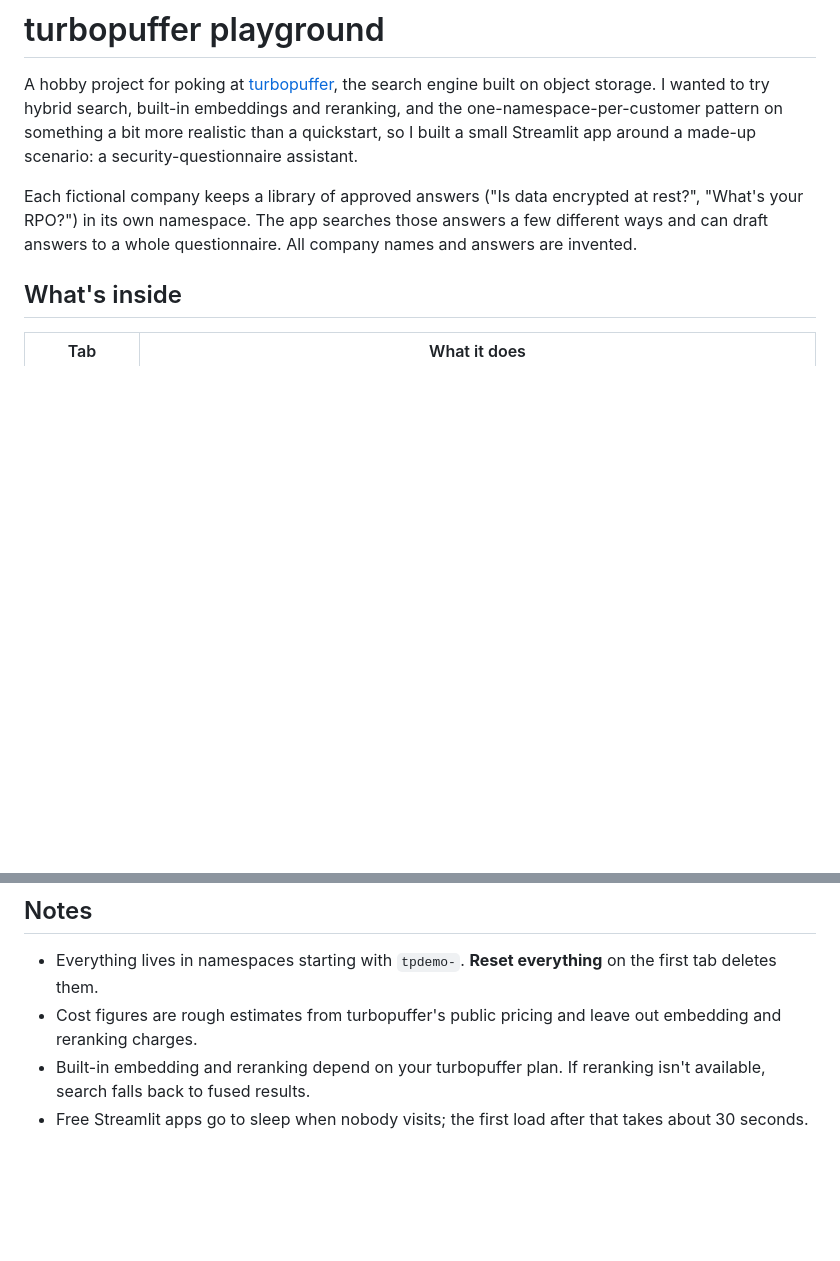
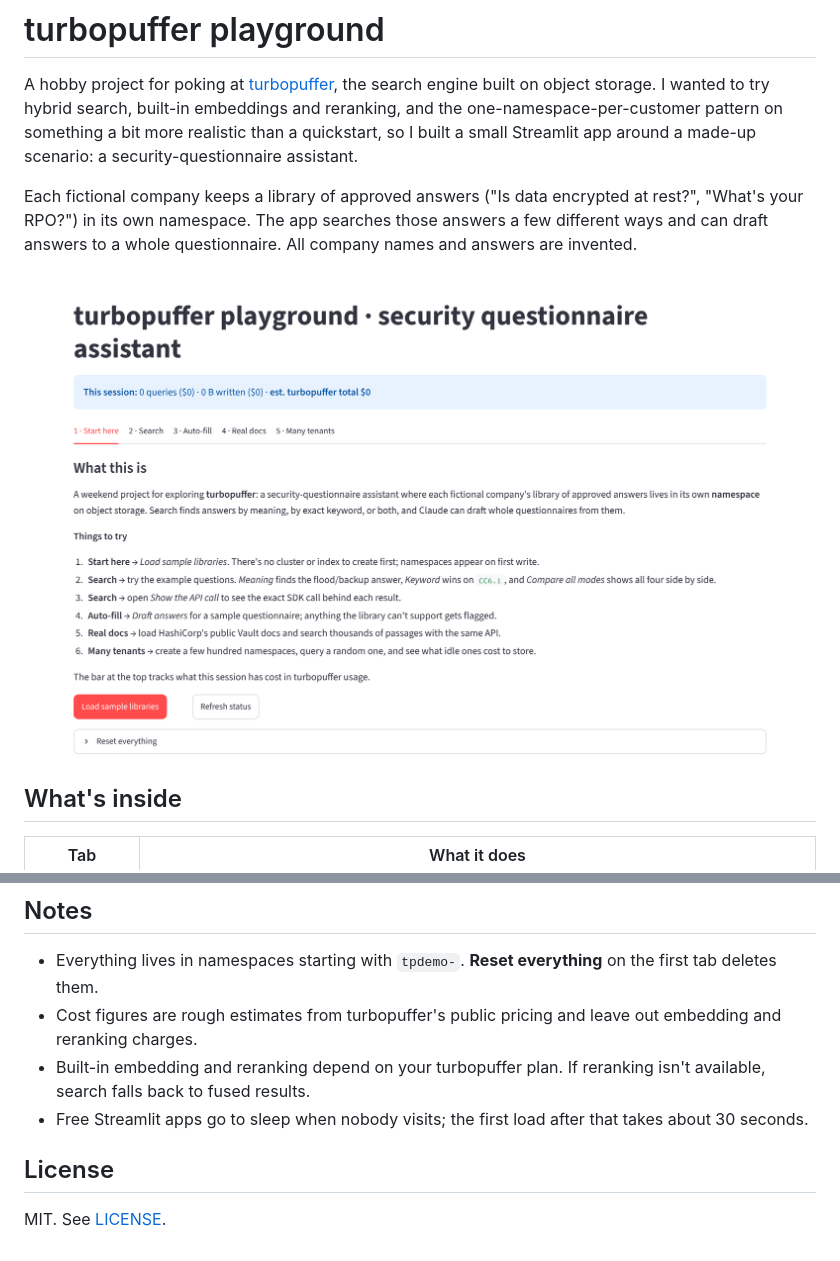
Before and after one commit to jgerson/tpuf-demo, a Markdown page: README.md, 2 parts joined by grey strips. Drawn GitHub-style; pictures changed too: docs/screenshot.png (added); blank space fills up the shorter version.

```diff
--- a/README.md
+++ b/README.md
@@ -3,6 +3,8 @@
 A hobby project for poking at [turbopuffer](https://turbopuffer.com), the search engine built on object storage. I wanted to try hybrid search, built-in embeddings and reranking, and the one-namespace-per-customer pattern on something a bit more realistic than a quickstart, so I built a small Streamlit app around a made-up scenario: a security-questionnaire assistant.
 
 Each fictional company keeps a library of approved answers ("Is data encrypted at rest?", "What's your RPO?") in its own namespace. The app searches those answers a few different ways and can draft answers to a whole questionnaire. All company names and answers are invented.
+
+![The app's start tab](docs/screenshot.png)
 
 ## What's inside
 
@@ -41,3 +43,7 @@ APP_PASSWORD = "choose-a-password"     # recommended, since the app writes to yo
 - Cost figures are rough estimates from turbopuffer's public pricing and leave out embedding and reranking charges.
 - Built-in embedding and reranking depend on your turbopuffer plan. If reranking isn't available, search falls back to fused results.
 - Free Streamlit apps go to sleep when nobody visits; the first load after that takes about 30 seconds.
+
+## License
+
+MIT. See [LICENSE](LICENSE).
```
Also changed, not shown: 2 other files.
